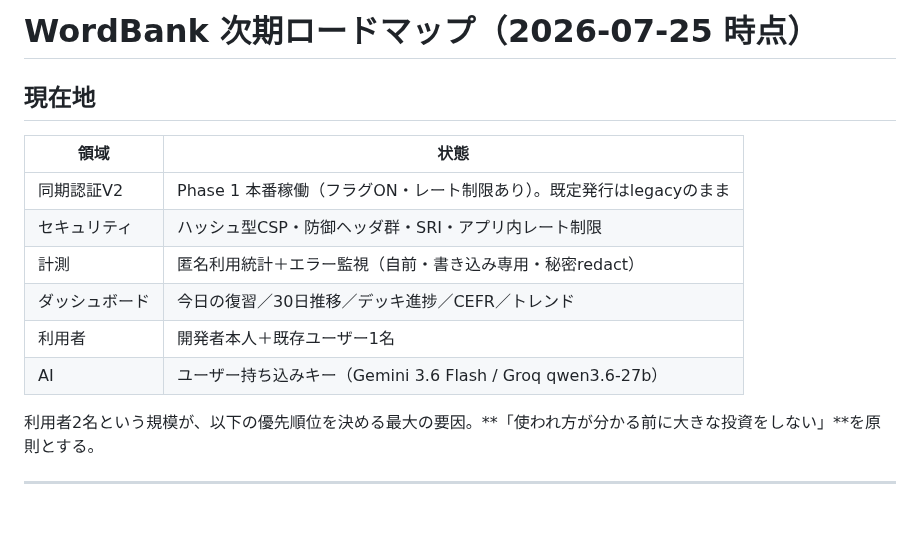
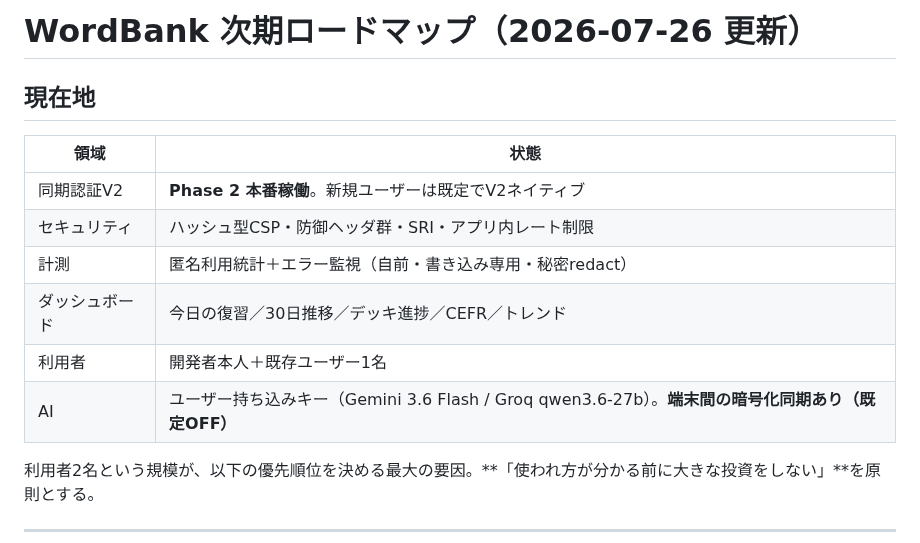
Before and after one commit to oisora0124/wordsnap-quiz, a Markdown page: docs/ROADMAP-2026-07.md, the part around one of its changes. Rendered like a GitHub page; blank space fills up the shorter version.

```diff
--- a/docs/ROADMAP-2026-07.md
+++ b/docs/ROADMAP-2026-07.md
@@ -1,15 +1,15 @@
-# WordBank 次期ロードマップ（2026-07-25 時点）
+# WordBank 次期ロードマップ（2026-07-26 更新）
 
 ## 現在地
 
 | 領域 | 状態 |
 |---|---|
-| 同期認証V2 | Phase 1 本番稼働（フラグON・レート制限あり）。既定発行はlegacyのまま |
+| 同期認証V2 | **Phase 2 本番稼働**。新規ユーザーは既定でV2ネイティブ |
 | セキュリティ | ハッシュ型CSP・防御ヘッダ群・SRI・アプリ内レート制限 |
 | 計測 | 匿名利用統計＋エラー監視（自前・書き込み専用・秘密redact） |
 | ダッシュボード | 今日の復習／30日推移／デッキ進捗／CEFR／トレンド |
 | 利用者 | 開発者本人＋既存ユーザー1名 |
-| AI | ユーザー持ち込みキー（Gemini 3.6 Flash / Groq qwen3.6-27b） |
+| AI | ユーザー持ち込みキー（Gemini 3.6 Flash / Groq qwen3.6-27b）。**端末間の暗号化同期あり（既定OFF）** |
 
 利用者2名という規模が、以下の優先順位を決める最大の要因。**「使われ方が分かる前に大きな投資をしない」**を原則とする。
 
```
Also changed, not shown: other parts of docs/ROADMAP-2026-07.md (+25 -10 lines).
